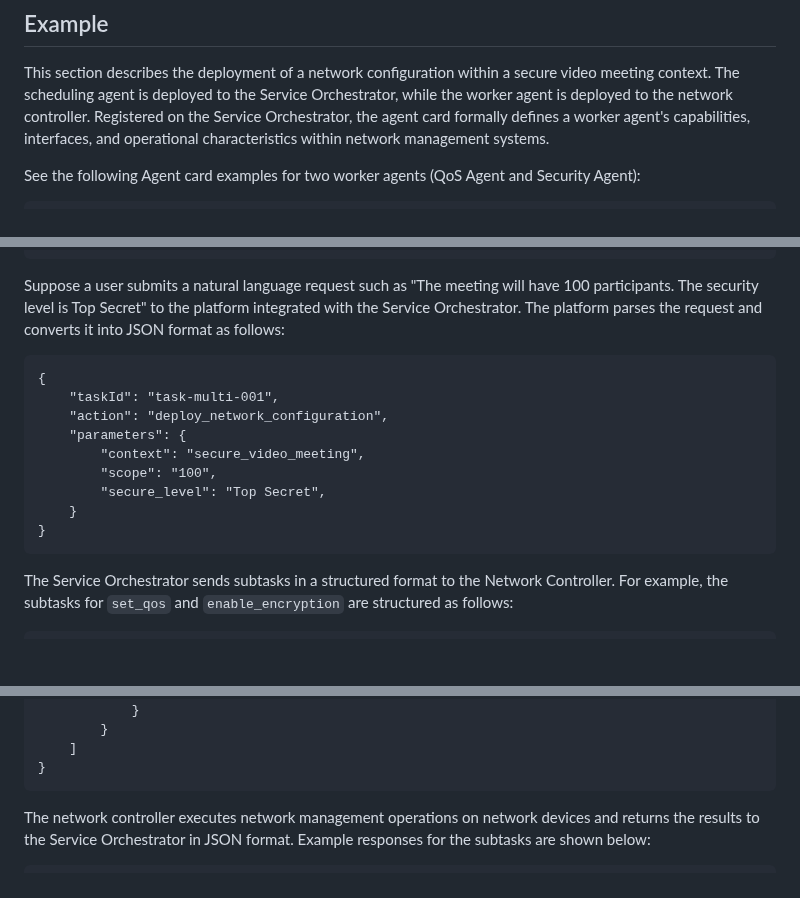
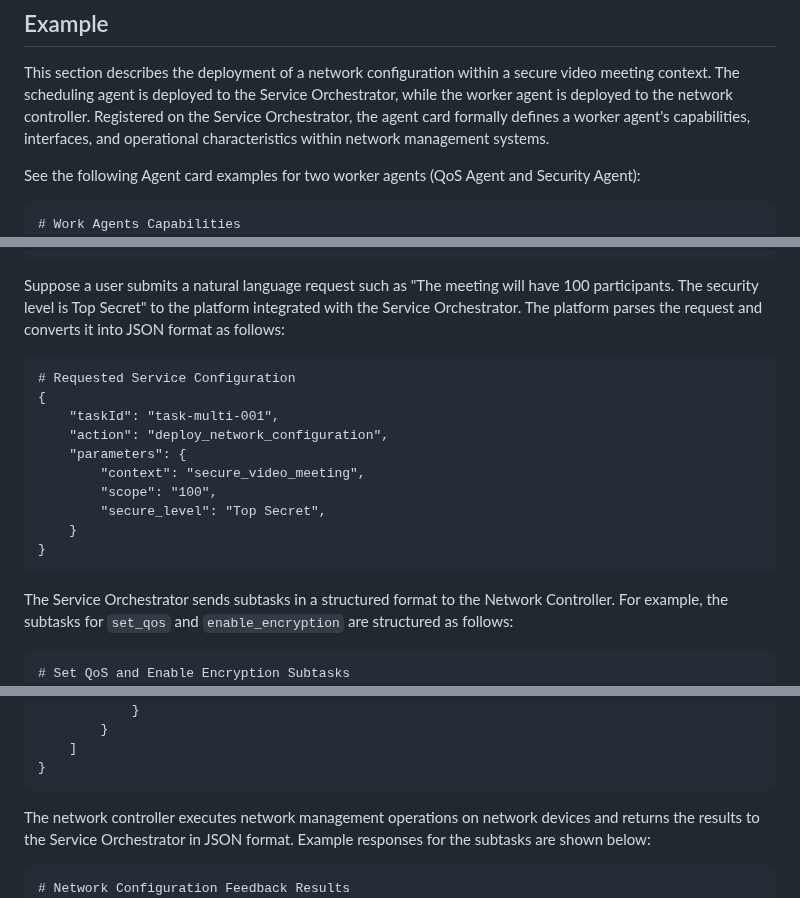
Before and after one commit to Yuanyuan4666/A2A, a Markdown page: draft-yang-nmrg-a2a-nm.md, 3 parts joined by grey strips. Drawn GitHub-style; blank space fills up the shorter version.

```diff
--- a/draft-yang-nmrg-a2a-nm.md
+++ b/draft-yang-nmrg-a2a-nm.md
@@ -208,6 +208,7 @@ This section describes the deployment of a network configuration within a secure
 See the following Agent card examples for two worker agents (QoS Agent and Security Agent):
 
 ~~~~
+# Work Agents Capabilities
 {
     "name": "QoSAgent",
     "description": "Automatically configure QoS policies",
@@ -243,6 +244,7 @@ See the following Agent card examples for two worker agents (QoS Agent and Secur
 Suppose a user submits a natural language request such as "The meeting will have 100 participants. The security level is Top Secret" to the platform integrated with the Service Orchestrator. The platform parses the request and converts it into JSON format as follows:
 
 ~~~~
+# Requested Service Configuration
 {
     "taskId": "task-multi-001",
     "action": "deploy_network_configuration",
@@ -257,6 +259,7 @@ Suppose a user submits a natural language request such as "The meeting will have
 The Service Orchestrator sends subtasks in a structured format to the Network Controller. For example, the subtasks for `set_qos` and `enable_encryption` are structured as follows:
 
 ~~~~
+# Set QoS and Enable Encryption Subtasks
 {
     "taskId": "task-multi-001",
     "subTasks": [
@@ -293,6 +296,7 @@ The Service Orchestrator sends subtasks in a structured format to the Network Co
 The network controller executes network management operations on network devices and returns the results to the Service Orchestrator in JSON format. Example responses for the subtasks are shown below:
 
 ~~~~
+# Network Configuration Feedback Results
 {
     "taskId": "task-multi-001",
     "action": "deploy_network_configuration",
```
